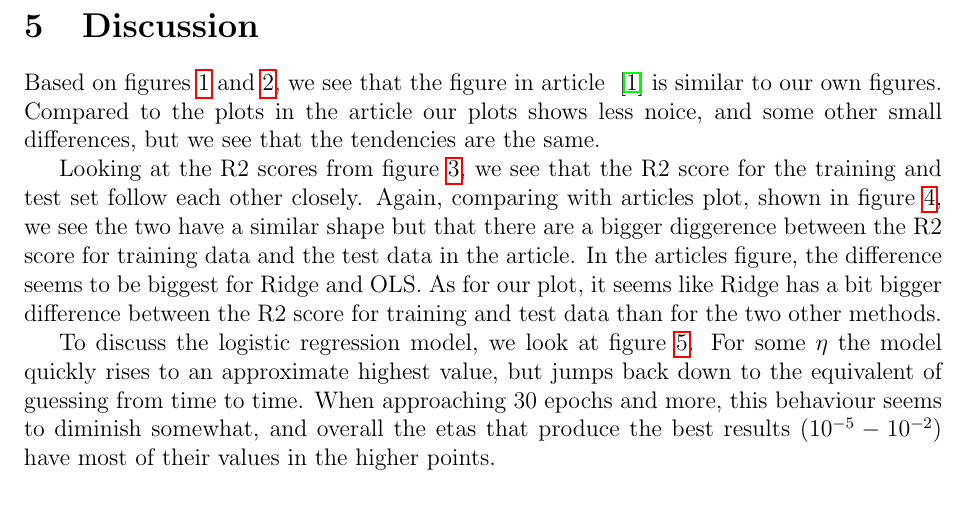
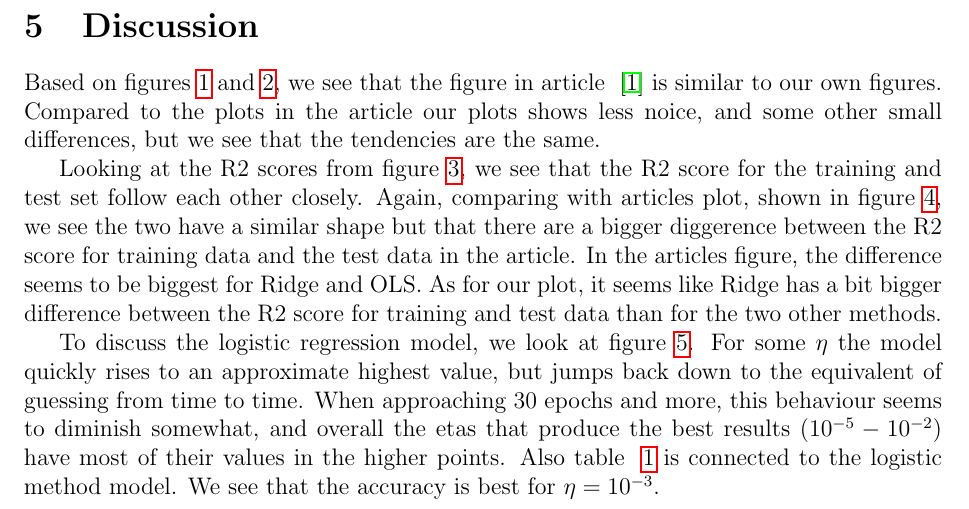
Before and after one commit to geirtul/fys-stk4155, a LaTeX paper (project2/report/main.tex, which reads project2/report/discussion.tex): part of page 14 of 16, cut so that both start at the same text. Compiled offline with pdfLaTeX.

Commit message:
added some info to discussion around logistiv regression

```diff
--- a/project2/report/discussion.tex
+++ b/project2/report/discussion.tex
@@ -24,3 +24,6 @@ to time. When approaching 30 epochs and more, this behaviour
 seems to diminish somewhat, and overall the etas that produce
 the best results ($10^{-5} - 10^{-2}$) have most of their values
 in the higher points.
+Also table ~\ref{tab:logistic-critical} is connected
+to the logistic method model. We see that the accuracy is best
+for \(\eta = 10^{-3}\).
```
Also changed, not shown: project2/report/results.tex (+6 -4 lines).
